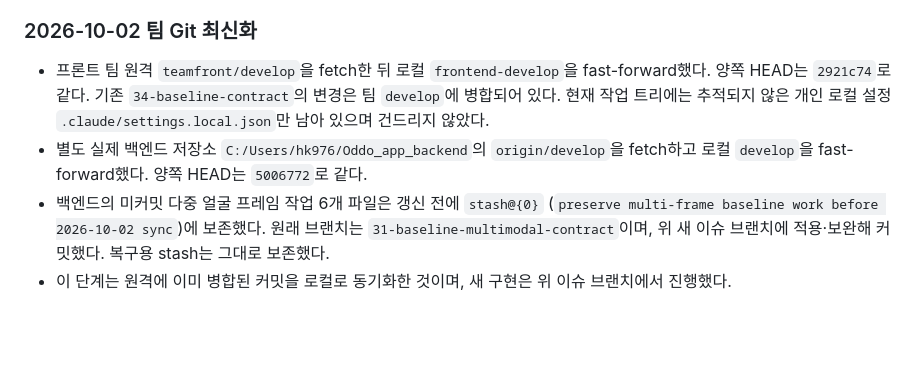
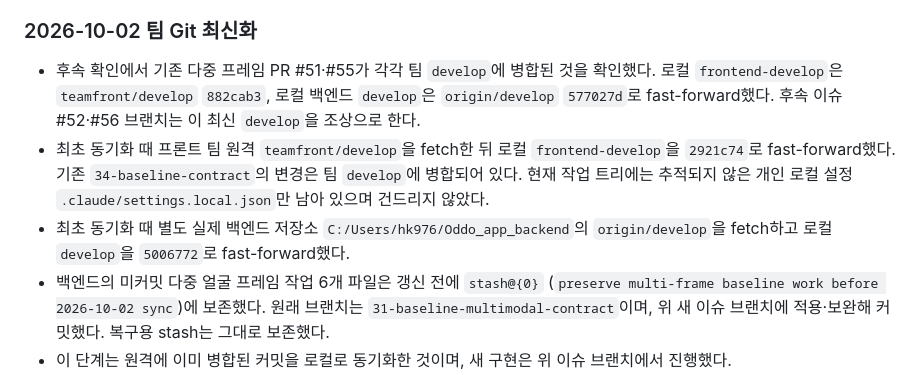
Before and after one commit to Team-SaGoMugChi/sagomugchi-frontend, a Markdown page: MAC_HANDOFF.md, the part around the change. Rendered like a GitHub page; blank space fills up the shorter version.

Commit message:
docs: 팀 develop 동기화 상태 갱신 (#52)

```diff
--- a/MAC_HANDOFF.md
+++ b/MAC_HANDOFF.md
@@ -15,8 +15,9 @@
 
 ### 2026-10-02 팀 Git 최신화
 
-- 프론트 팀 원격 `teamfront/develop`을 fetch한 뒤 로컬 `frontend-develop`을 fast-forward했다. 양쪽 HEAD는 `2921c74`로 같다. 기존 `34-baseline-contract`의 변경은 팀 `develop`에 병합되어 있다. 현재 작업 트리에는 추적되지 않은 개인 로컬 설정 `.claude/settings.local.json`만 남아 있으며 건드리지 않았다.
-- 별도 실제 백엔드 저장소 `C:/Users/hk976/Oddo_app_backend`의 `origin/develop`을 fetch하고 로컬 `develop`을 fast-forward했다. 양쪽 HEAD는 `5006772`로 같다.
+- 후속 확인에서 기존 다중 프레임 PR #51·#55가 각각 팀 `develop`에 병합된 것을 확인했다. 로컬 `frontend-develop`은 `teamfront/develop` `882cab3`, 로컬 백엔드 `develop`은 `origin/develop` `577027d`로 fast-forward했다. 후속 이슈 #52·#56 브랜치는 이 최신 `develop`을 조상으로 한다.
+- 최초 동기화 때 프론트 팀 원격 `teamfront/develop`을 fetch한 뒤 로컬 `frontend-develop`을 `2921c74`로 fast-forward했다. 기존 `34-baseline-contract`의 변경은 팀 `develop`에 병합되어 있다. 현재 작업 트리에는 추적되지 않은 개인 로컬 설정 `.claude/settings.local.json`만 남아 있으며 건드리지 않았다.
+- 최초 동기화 때 별도 실제 백엔드 저장소 `C:/Users/hk976/Oddo_app_backend`의 `origin/develop`을 fetch하고 로컬 `develop`을 `5006772`로 fast-forward했다.
 - 백엔드의 미커밋 다중 얼굴 프레임 작업 6개 파일은 갱신 전에 `stash@{0}` (`preserve multi-frame baseline work before 2026-10-02 sync`)에 보존했다. 원래 브랜치는 `31-baseline-multimodal-contract`이며, 위 새 이슈 브랜치에 적용·보완해 커밋했다. 복구용 stash는 그대로 보존했다.
 - 이 단계는 원격에 이미 병합된 커밋을 로컬로 동기화한 것이며, 새 구현은 위 이슈 브랜치에서 진행했다.
 
```
